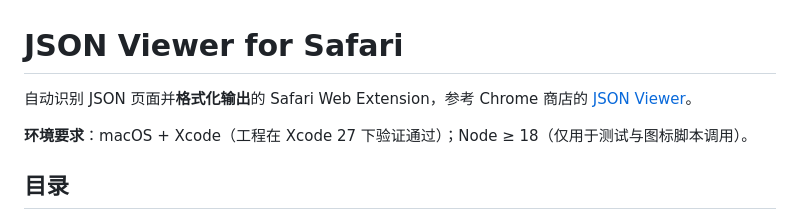
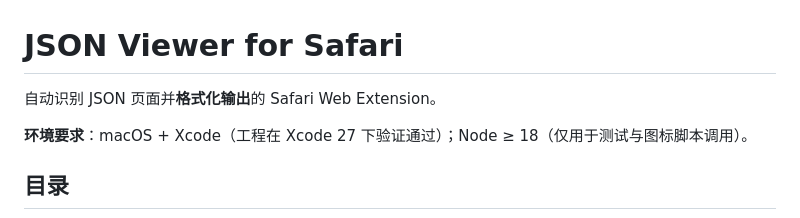
Before and after one commit to xlab6/json-viewer-safari, a Markdown page: README.md, the part around the change. Rendered like a GitHub page.

```diff
--- a/README.md
+++ b/README.md
@@ -1,7 +1,6 @@
 # JSON Viewer for Safari
 
-自动识别 JSON 页面并**格式化输出**的 Safari Web Extension，参考 Chrome 商店的
-[JSON Viewer](https://chromewebstore.google.com/detail/json-viewer/gbdbademeighmnbliehmnoifmabbedbp)。
+自动识别 JSON 页面并**格式化输出**的 Safari Web Extension。
 
 **环境要求**：macOS + Xcode（工程在 Xcode 27 下验证通过）；Node ≥ 18（仅用于测试与图标脚本调用）。
 
```
